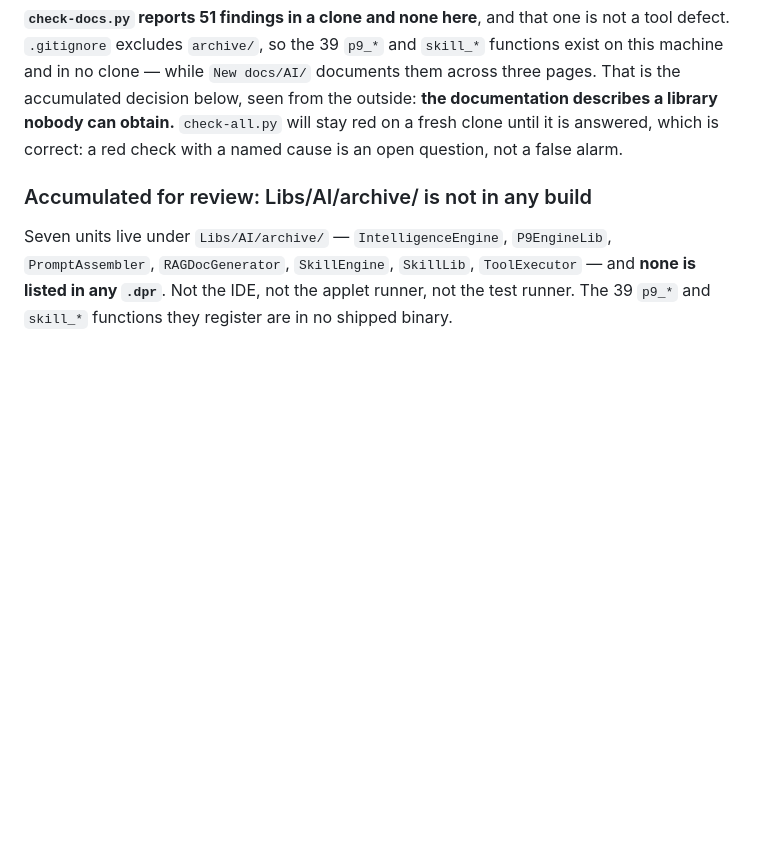
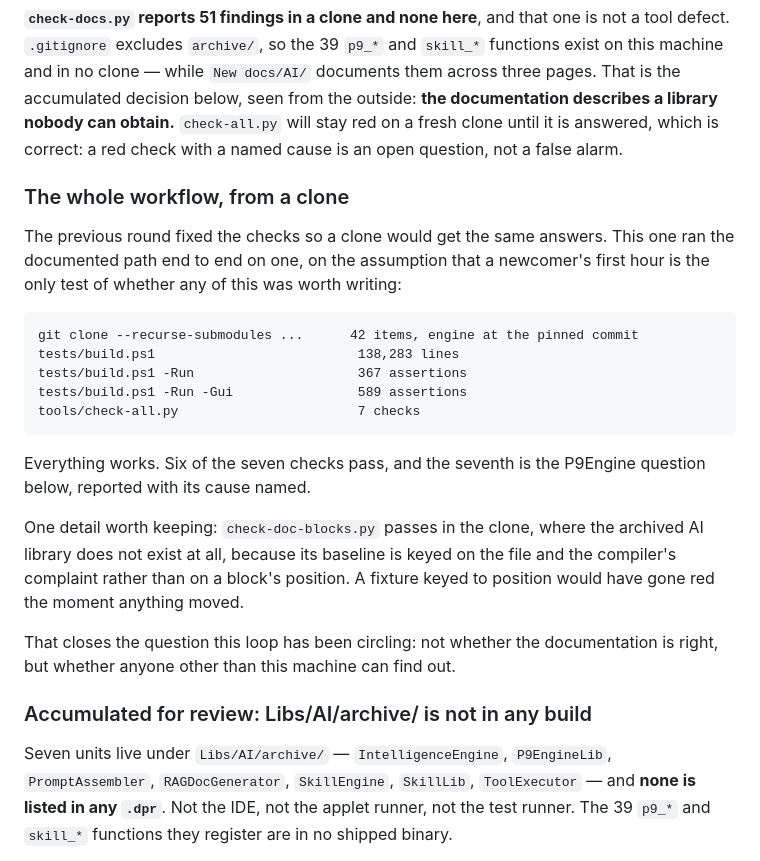
Before and after one commit to AndreMurtaX/Plan9Basic, a Markdown page: docs/ANALYSIS-2026-08.md, the part around the change. Drawn GitHub-style; blank space fills up the shorter version.

Commit message:
docs: the documented workflow verified from a clone, end to end
Last round fixed the checks so a clone would get the same answers as
this machine. This one walked the documented path on one, on the
assumption that a newcomer's first hour is the only test of whether any
of this was worth writing:

  git clone --recurse-submodules   42 items, engine at the pinned commit
  tests/build.ps1                  138,283 lines
  tests/build.ps1 -Run             367 assertions
  tests/build.ps1 -Run -Gui        589 assertions
  tools/check-all.py               7 checks

Everything works. Six of the seven pass; the seventh is the P9Engine
question, reported with its cause named.

One detail worth keeping: check-doc-blocks.py passes in the clone, where
the archived AI library does not exist at all, because its baseline is
keyed on the file and the compiler's complaint rather than on a block's
position. A fixture keyed to position would have gone red the moment
anything moved.

That closes what this loop has been circling: not whether the
documentation is right, but whether anyone other than this machine can
find out.

Co-Authored-By: Claude Opus 5 <noreply@anthropic.com>

````diff
--- a/docs/ANALYSIS-2026-08.md
+++ b/docs/ANALYSIS-2026-08.md
@@ -509,6 +509,31 @@ decision below, seen from the outside: **the documentation describes a library
 nobody can obtain.** `check-all.py` will stay red on a fresh clone until it is
 answered, which is correct: a red check with a named cause is an open question,
 not a false alarm.
+
+### The whole workflow, from a clone
+
+The previous round fixed the checks so a clone would get the same answers. This
+one ran the documented path end to end on one, on the assumption that a
+newcomer's first hour is the only test of whether any of this was worth writing:
+
+```
+git clone --recurse-submodules ...      42 items, engine at the pinned commit
+tests/build.ps1                          138,283 lines
+tests/build.ps1 -Run                     367 assertions
+tests/build.ps1 -Run -Gui                589 assertions
+tools/check-all.py                       7 checks
+```
+
+Everything works. Six of the seven checks pass, and the seventh is the P9Engine
+question below, reported with its cause named.
+
+One detail worth keeping: `check-doc-blocks.py` passes in the clone, where the
+archived AI library does not exist at all, because its baseline is keyed on the
+file and the compiler's complaint rather than on a block's position. A fixture
+keyed to position would have gone red the moment anything moved.
+
+That closes the question this loop has been circling: not whether the
+documentation is right, but whether anyone other than this machine can find out.
 
 ### Accumulated for review: Libs/AI/archive/ is not in any build
 
````
